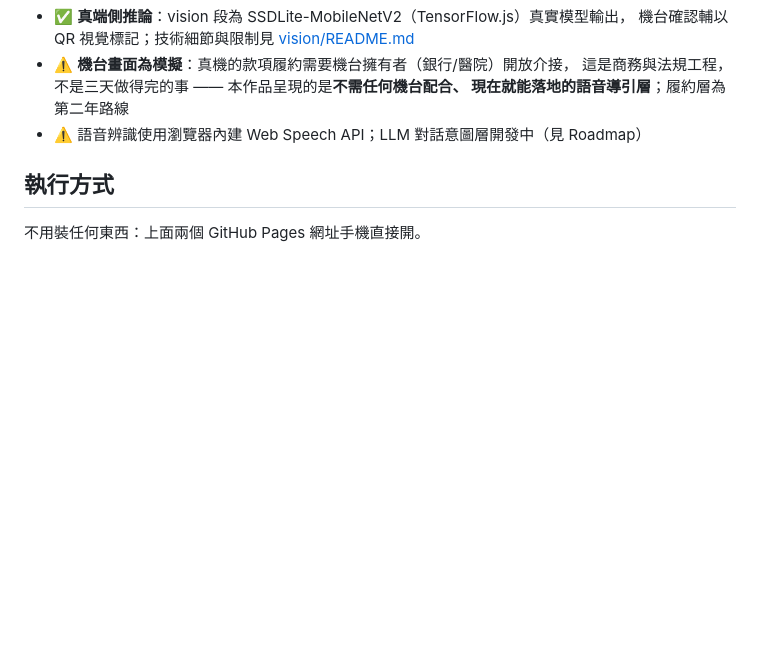
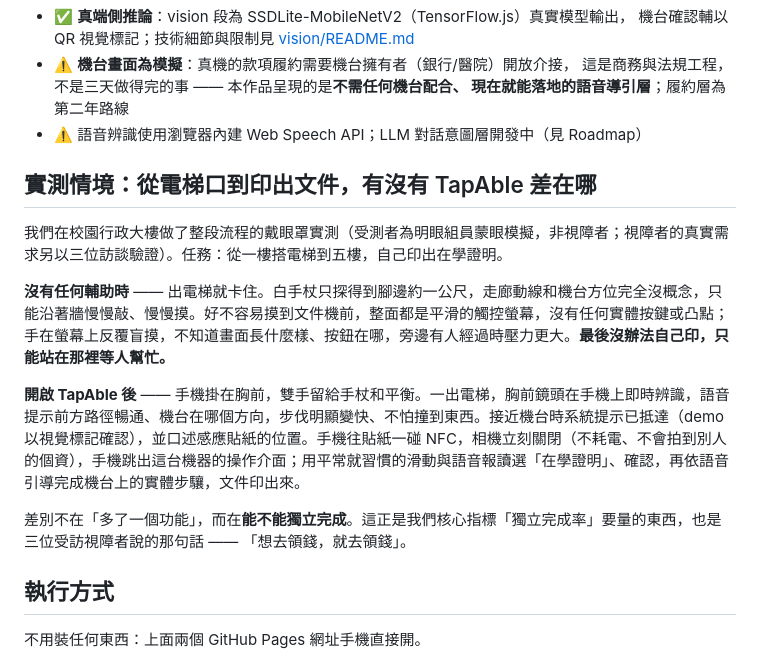
Before and after one commit to a96020183/tapable_sep, a Markdown page: README.md, the part around the change. Drawn GitHub-style; blank space fills up the shorter version.

Commit message:
README：加「實測情境」對照段（眼罩實測；機制照實：標記確認抵達、依引導完成機台實體步驟）
Co-Authored-By: Claude Fable 5 <noreply@anthropic.com>

```diff
--- a/README.md
+++ b/README.md
@@ -95,6 +95,16 @@ flowchart LR
   現在就能落地的語音導引層**；履約層為第二年路線
 - ⚠️ 語音辨識使用瀏覽器內建 Web Speech API；LLM 對話意圖層開發中（見 Roadmap）
 
+## 實測情境：從電梯口到印出文件，有沒有 TapAble 差在哪
+
+我們在校園行政大樓做了整段流程的戴眼罩實測（受測者為明眼組員蒙眼模擬，非視障者；視障者的真實需求另以三位訪談驗證）。任務：從一樓搭電梯到五樓，自己印出在學證明。
+
+**沒有任何輔助時** —— 出電梯就卡住。白手杖只探得到腳邊約一公尺，走廊動線和機台方位完全沒概念，只能沿著牆慢慢敲、慢慢摸。好不容易摸到文件機前，整面都是平滑的觸控螢幕，沒有任何實體按鍵或凸點；手在螢幕上反覆盲摸，不知道畫面長什麼樣、按鈕在哪，旁邊有人經過時壓力更大。**最後沒辦法自己印，只能站在那裡等人幫忙。**
+
+**開啟 TapAble 後** —— 手機掛在胸前，雙手留給手杖和平衡。一出電梯，胸前鏡頭在手機上即時辨識，語音提示前方路徑暢通、機台在哪個方向，步伐明顯變快、不怕撞到東西。接近機台時系統提示已抵達（demo 以視覺標記確認），並口述感應貼紙的位置。手機往貼紙一碰 NFC，相機立刻關閉（不耗電、不會拍到別人的個資），手機跳出這台機器的操作介面；用平常就習慣的滑動與語音報讀選「在學證明」、確認，再依語音引導完成機台上的實體步驤，文件印出來。
+
+差別不在「多了一個功能」，而在**能不能獨立完成**。這正是我們核心指標「獨立完成率」要量的東西，也是三位受訪視障者說的那句話 —— 「想去領錢，就去領錢」。
+
 ## 執行方式
 
 不用裝任何東西：上面兩個 GitHub Pages 網址手機直接開。
```
